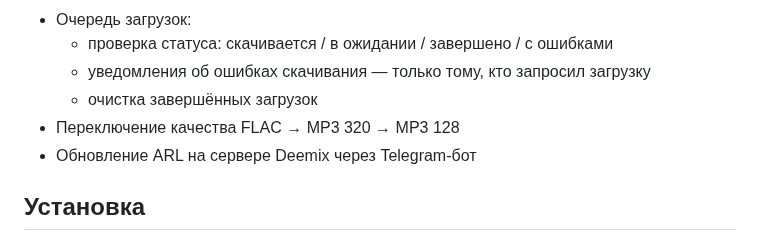
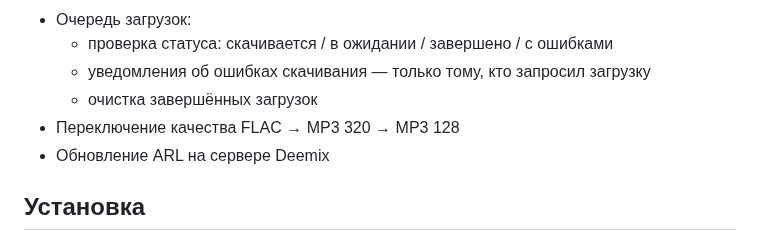
Before and after one commit to theodorx7/ha-deemix, a Markdown page: README_RU.md, the part around the change. Rendered like a GitHub page.

Commit message:
Update ARL update method for Deemix server

```diff
--- a/README_RU.md
+++ b/README_RU.md
@@ -44,7 +44,7 @@
   - уведомления об ошибках скачивания — только тому, кто запросил загрузку
   - очистка завершённых загрузок
 - Переключение качества FLAC → MP3 320 → MP3 128
-- Обновление ARL на сервере Deemix через Telegram-бот
+- Обновление ARL на сервере Deemix
 
 
 
```
